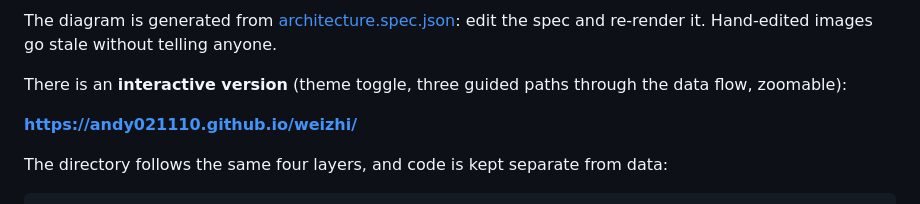
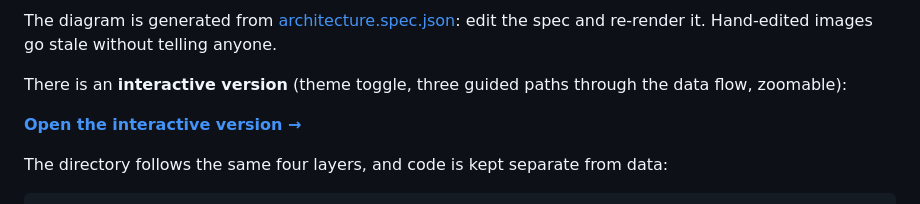
Before and after one commit to Andy021110/weizhi, a Markdown page: README.en.md, the part around the change. GitHub-like rendering.

Commit message:
docs: 链接改成显式 markdown，别用加粗包裸 URL
`**https://...**` 在 GFM 下，自动链接可能把结尾的 `**` 一起当进 URL。
改成 `[文字](url)` 没有歧义，顺便给了明确的动作指引。

```diff
--- a/README.en.md
+++ b/README.en.md
@@ -111,7 +111,7 @@ The diagram is generated from [architecture.spec.json](docs/assets/readme/archit
 
 There is an **interactive version** (theme toggle, three guided paths through the data flow, zoomable):
 
-**https://andy021110.github.io/weizhi/**
+**[Open the interactive version →](https://andy021110.github.io/weizhi/)**
 
 The directory follows the same four layers, and code is kept separate from data:
 
```
Also changed, not shown: README.md (+1 -1 lines).
